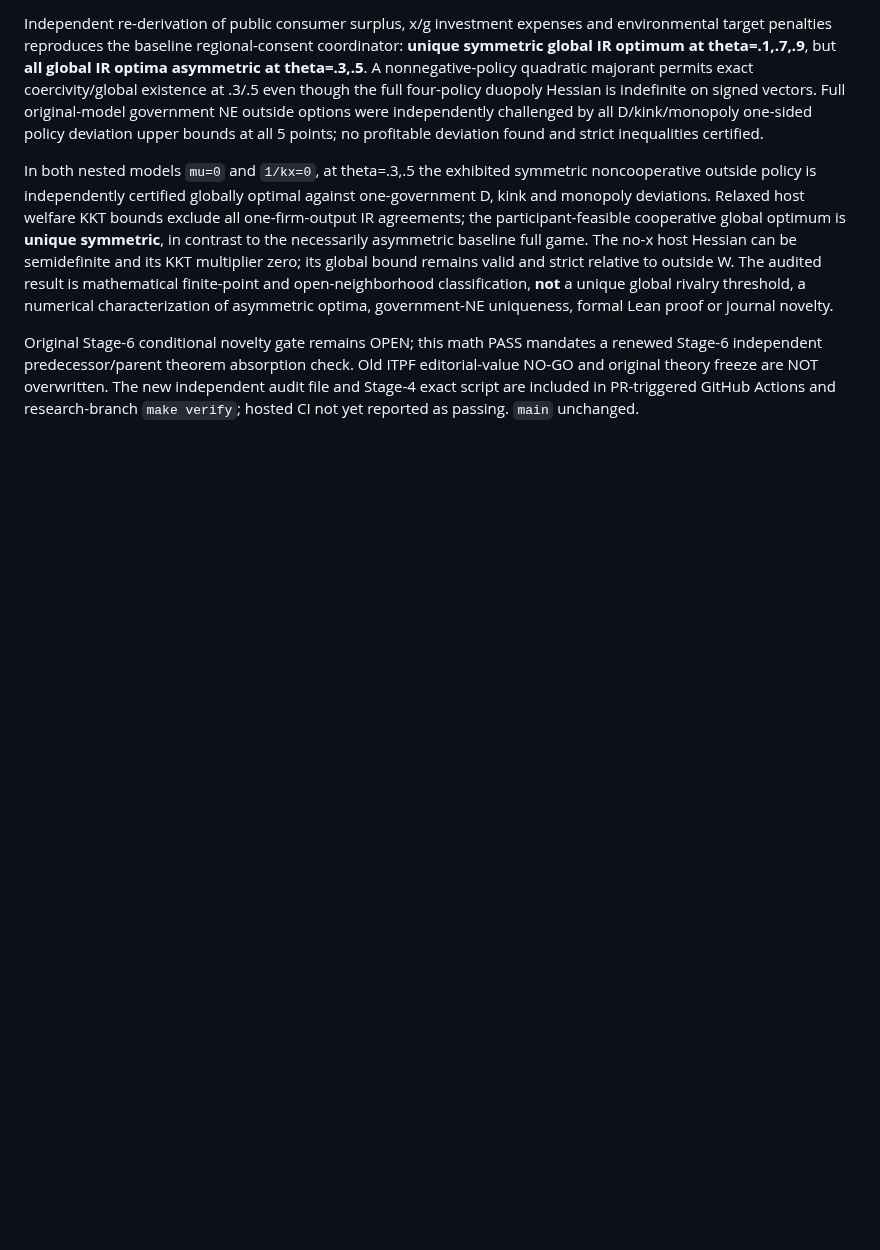
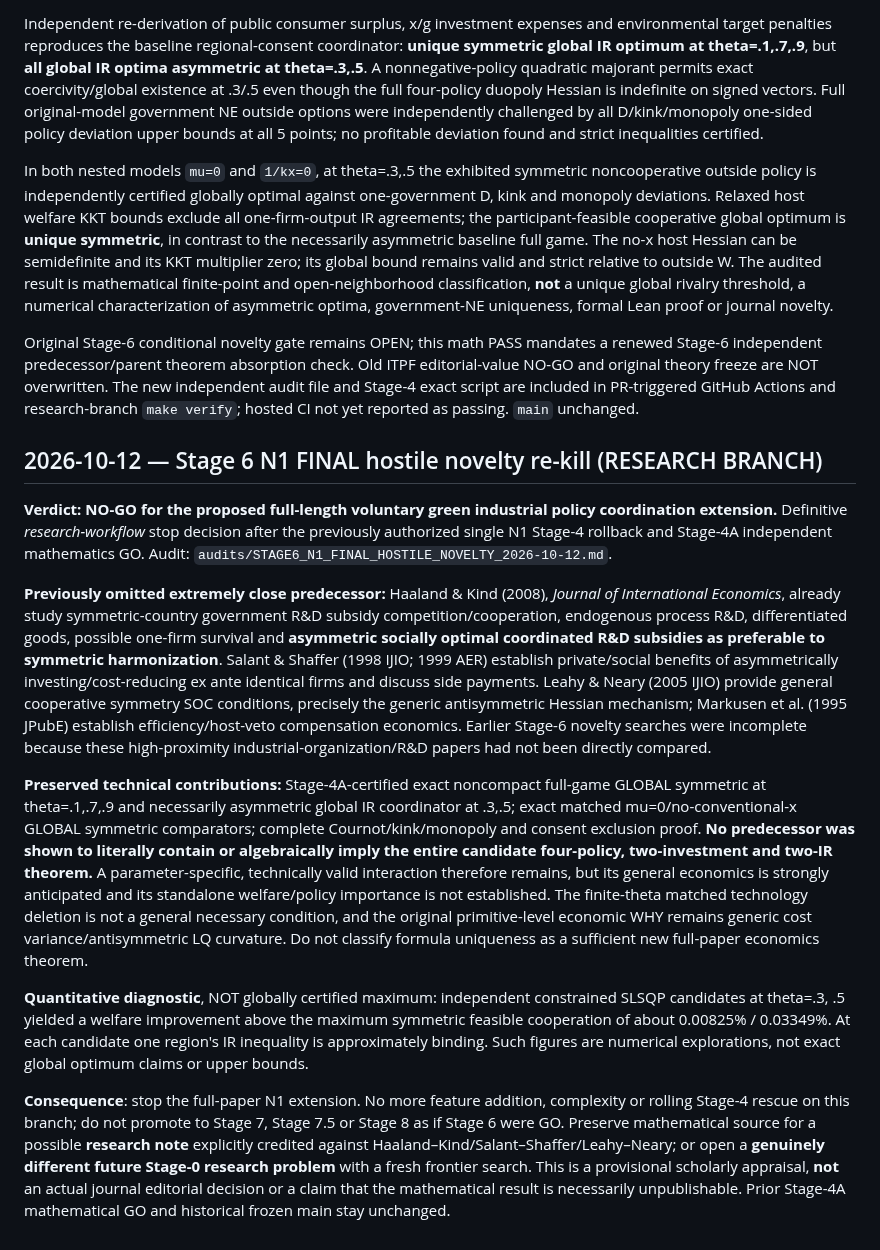
Before and after one commit to ryotamatsuki/strategic-local-green-policy-competition, a Markdown page: docs/DECISIONS.md, the part around the change. Drawn GitHub-style; blank space fills up the shorter version.

Commit message:
governance: record N1 full-paper Stage6 NO-GO while preserving exact Stage4A results and historic freeze

```diff
--- a/docs/DECISIONS.md
+++ b/docs/DECISIONS.md
@@ -158,3 +158,16 @@ Independent re-derivation of public consumer surplus, x/g investment expenses an
 In both nested models `mu=0` and `1/kx=0`, at theta=.3,.5 the exhibited symmetric noncooperative outside policy is independently certified globally optimal against one-government D, kink and monopoly deviations. Relaxed host welfare KKT bounds exclude all one-firm-output IR agreements; the participant-feasible cooperative global optimum is **unique symmetric**, in contrast to the necessarily asymmetric baseline full game. The no-x host Hessian can be semidefinite and its KKT multiplier zero; its global bound remains valid and strict relative to outside W. The audited result is mathematical finite-point and open-neighborhood classification, **not** a unique global rivalry threshold, a numerical characterization of asymmetric optima, government-NE uniqueness, formal Lean proof or journal novelty.
 
 Original Stage-6 conditional novelty gate remains OPEN; this math PASS mandates a renewed Stage-6 independent predecessor/parent theorem absorption check. Old ITPF editorial-value NO-GO and original theory freeze are NOT overwritten. The new independent audit file and Stage-4 exact script are included in PR-triggered GitHub Actions and research-branch `make verify`; hosted CI not yet reported as passing. `main` unchanged.
+
+
+## 2026-10-12 — Stage 6 N1 FINAL hostile novelty re-kill (RESEARCH BRANCH)
+
+**Verdict: NO-GO for the proposed full-length voluntary green industrial policy coordination extension.** Definitive *research-workflow* stop decision after the previously authorized single N1 Stage-4 rollback and Stage-4A independent mathematics GO. Audit: `audits/STAGE6_N1_FINAL_HOSTILE_NOVELTY_2026-10-12.md`.
+
+**Previously omitted extremely close predecessor:** Haaland & Kind (2008), *Journal of International Economics*, already study symmetric-country government R&D subsidy competition/cooperation, endogenous process R&D, differentiated goods, possible one-firm survival and **asymmetric socially optimal coordinated R&D subsidies as preferable to symmetric harmonization**. Salant & Shaffer (1998 IJIO; 1999 AER) establish private/social benefits of asymmetrically investing/cost-reducing ex ante identical firms and discuss side payments. Leahy & Neary (2005 IJIO) provide general cooperative symmetry SOC conditions, precisely the generic antisymmetric Hessian mechanism; Markusen et al. (1995 JPubE) establish efficiency/host-veto compensation economics. Earlier Stage-6 novelty searches were incomplete because these high-proximity industrial-organization/R&D papers had not been directly compared.
+
+**Preserved technical contributions:** Stage-4A-certified exact noncompact full-game GLOBAL symmetric at theta=.1,.7,.9 and necessarily asymmetric global IR coordinator at .3,.5; exact matched mu=0/no-conventional-x GLOBAL symmetric comparators; complete Cournot/kink/monopoly and consent exclusion proof. **No predecessor was shown to literally contain or algebraically imply the entire candidate four-policy, two-investment and two-IR theorem.** A parameter-specific, technically valid interaction therefore remains, but its general economics is strongly anticipated and its standalone welfare/policy importance is not established. The finite-theta matched technology deletion is not a general necessary condition, and the original primitive-level economic WHY remains generic cost variance/antisymmetric LQ curvature. Do not classify formula uniqueness as a sufficient new full-paper economics theorem.
+
+**Quantitative diagnostic**, NOT globally certified maximum: independent constrained SLSQP candidates at theta=.3, .5 yielded a welfare improvement above the maximum symmetric feasible cooperation of about 0.00825% / 0.03349%. At each candidate one region's IR inequality is approximately binding. Such figures are numerical explorations, not exact global optimum claims or upper bounds.
+
+**Consequence**: stop the full-paper N1 extension. No more feature addition, complexity or rolling Stage-4 rescue on this branch; do not promote to Stage 7, Stage 7.5 or Stage 8 as if Stage 6 were GO. Preserve mathematical source for a possible **research note** explicitly credited against Haaland–Kind/Salant–Shaffer/Leahy–Neary; or open a **genuinely different future Stage-0 research problem** with a fresh frontier search. This is a provisional scholarly appraisal, **not** an actual journal editorial decision or a claim that the mathematical result is necessarily unpublishable. Prior Stage-4A mathematical GO and historical frozen main stay unchanged.
```
